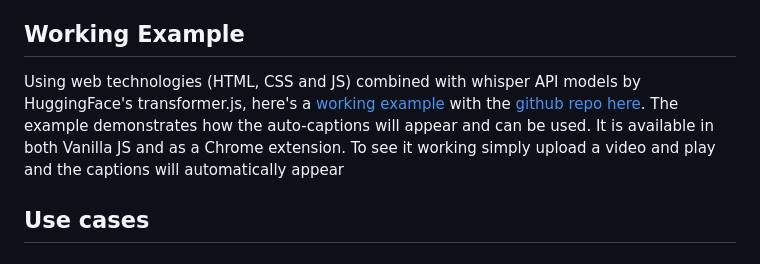
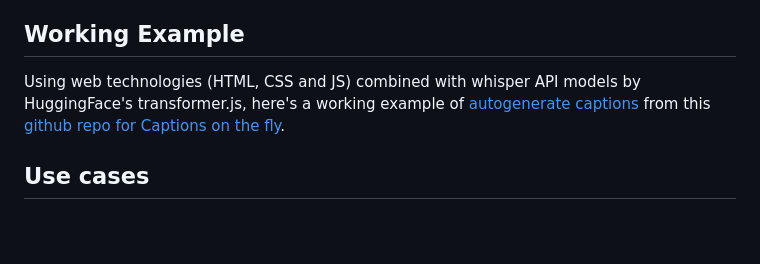
Before and after one commit to yashrajbharti/auto-generate-captions-video, a Markdown page: README.md, the part around the change. Drawn GitHub-style; blank space fills up the shorter version.

```diff
--- a/README.md
+++ b/README.md
@@ -59,7 +59,7 @@ The proposal is informed by research indicating that captions improve content co
 
 ## Working Example
 
-Using web technologies (HTML, CSS and JS) combined with whisper API models by HuggingFace's transformer.js, here's a [working example](https://yashrajbharti.github.io/captions-on-the-fly/src/example.html) with the [github repo here](https://github.com/yashrajbharti/captions-on-the-fly). The example demonstrates how the auto-captions will appear and can be used. It is available in both Vanilla JS and as a Chrome extension. To see it working simply upload a video and play and the captions will automatically appear
+Using web technologies (HTML, CSS and JS) combined with whisper API models by HuggingFace's transformer.js, here's a working example of [autogenerate captions](https://yashrajbharti.github.io/captions-on-the-fly/src/example.html) from this [github repo for Captions on the fly](https://github.com/yashrajbharti/captions-on-the-fly).
 
 ## Use cases
 
```
